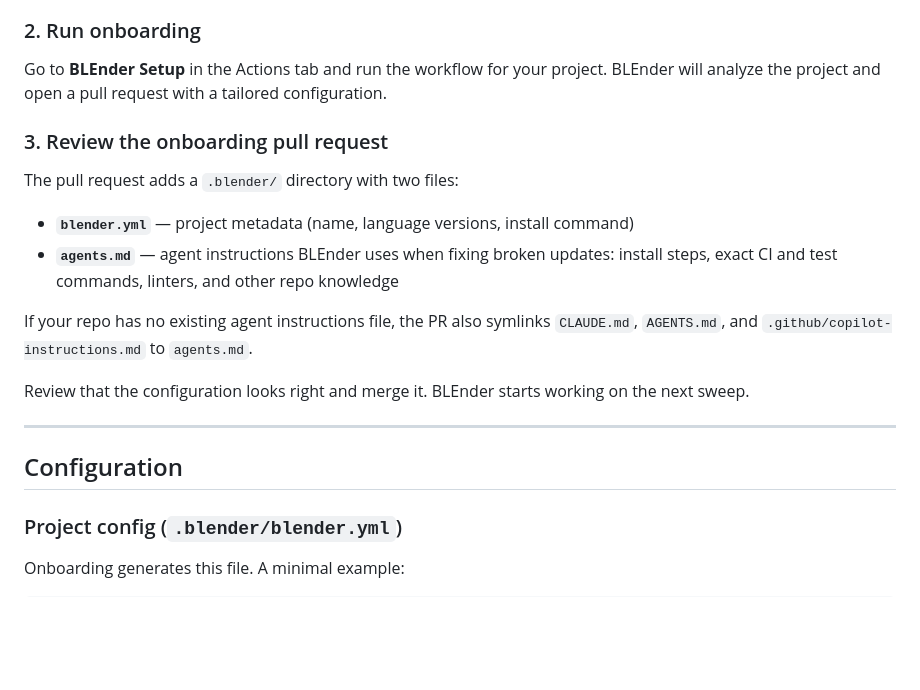
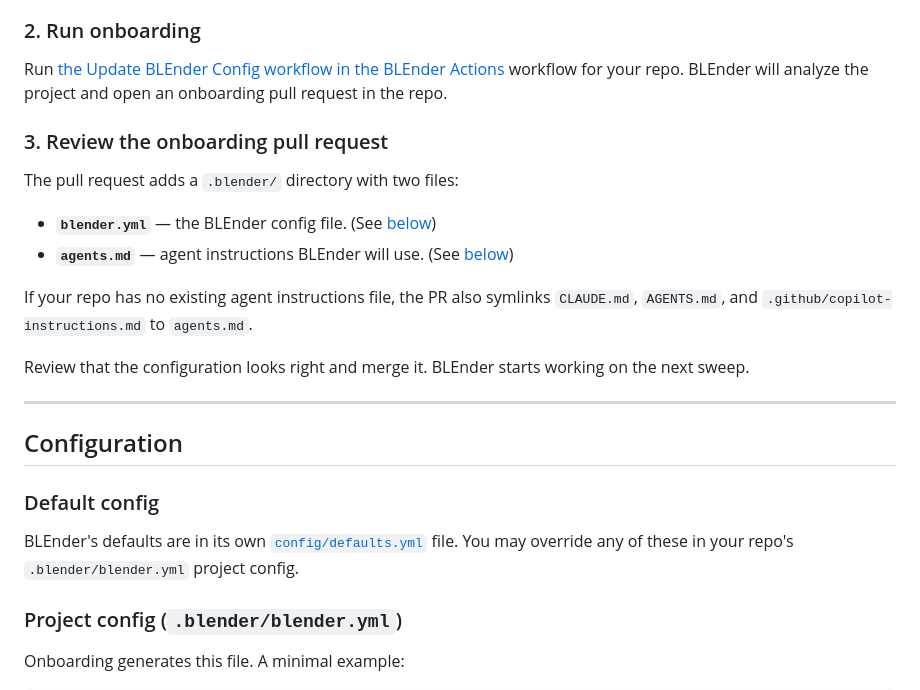
Before and after one commit to mozilla/blender, a Markdown page: README.md, the part around one of its changes. Drawn GitHub-style; blank space fills up the shorter version.

```diff
--- a/README.md
+++ b/README.md
@@ -86,14 +83,14 @@ Install the BLEnder GitHub App on your organization. Grant it access to the repo
 
 ### 2. Run onboarding
 
-Go to **BLEnder Setup** in the Actions tab and run the workflow for your project. BLEnder will analyze the project and open a pull request with a tailored configuration.
+Run [the Update BLEnder Config workflow in the BLEnder Actions](https://github.com/mozilla/blender/actions/workflows/build-setup.yml) workflow for your repo. BLEnder will analyze the project and open an onboarding pull request in the repo.
 
 ### 3. Review the onboarding pull request
 
 The pull request adds a `.blender/` directory with two files:
 
-- **`blender.yml`** — project metadata (name, language versions, install command)
-- **`agents.md`** — agent instructions BLEnder uses when fixing broken updates: install steps, exact CI and test commands, linters, and other repo knowledge
+- **`blender.yml`** — the BLEnder config file. (See [below](#project-config-blenderblenderyml))
+- **`agents.md`** — agent instructions BLEnder will use. (See [below](#agent-instructions-blenderagentsmd))
 
 If your repo has no existing agent instructions file, the PR also symlinks `CLAUDE.md`, `AGENTS.md`, and `.github/copilot-instructions.md` to `agents.md`.
 
@@ -102,6 +99,10 @@ Review that the configuration looks right and merge it. BLEnder starts working o
 ---
 
 ## Configuration
+
+### Default config
+
+BLEnder's defaults are in its own [`config/defaults.yml`](config/defaults.yml) file. You may override any of these in your repo's `.blender/blender.yml` project config.
 
 ### Project config (`.blender/blender.yml`)
 
```
Also changed, not shown: other parts of README.md (+13 -55 lines).
